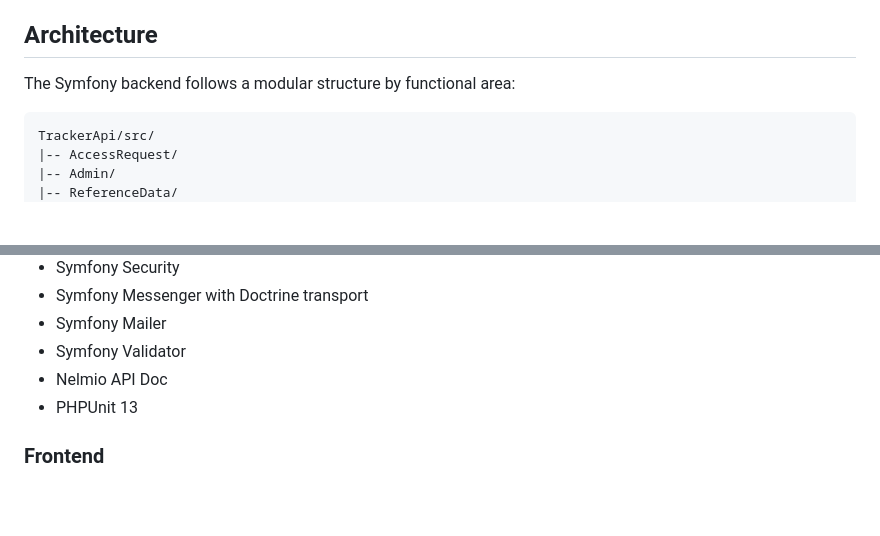
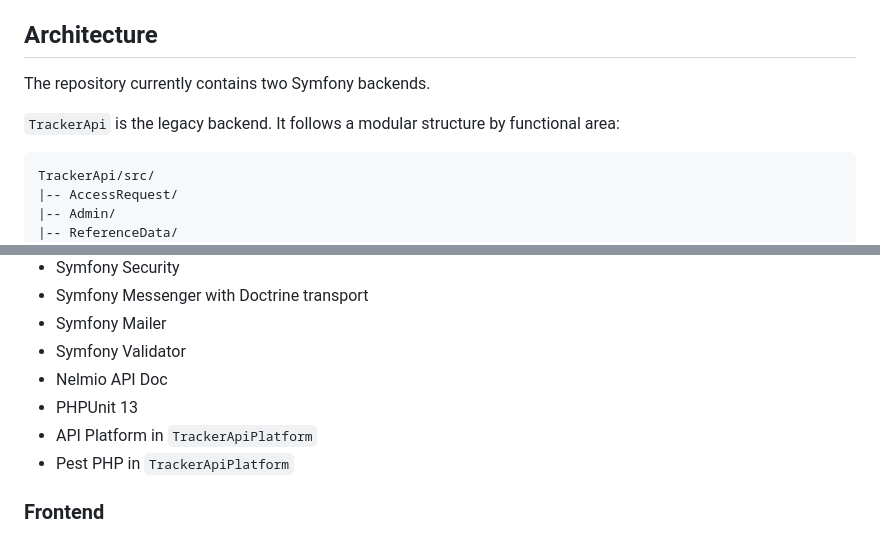
Before and after one commit to CogniPtyzior/GrailJobTracker, a Markdown page: README.md, 2 parts joined by grey strips. GitHub-like rendering; blank space fills up the shorter version.

````diff
--- a/README.md
+++ b/README.md
@@ -47,7 +54,9 @@ Admin users can manage users, activation state, admin role assignment and pendin
 
 ## Architecture
 
-The Symfony backend follows a modular structure by functional area:
+The repository currently contains two Symfony backends.
+
+`TrackerApi` is the legacy backend. It follows a modular structure by functional area:
 
 ```txt
 TrackerApi/src/
@@ -94,6 +131,8 @@ This is not strict academic DDD. It is a pragmatic Symfony architecture designed
 - Symfony Validator
 - Nelmio API Doc
 - PHPUnit 13
+- API Platform in `TrackerApiPlatform`
+- Pest PHP in `TrackerApiPlatform`
 
 ### Frontend
 
````
Also changed, not shown: other parts of README.md (+84 -3 lines).
